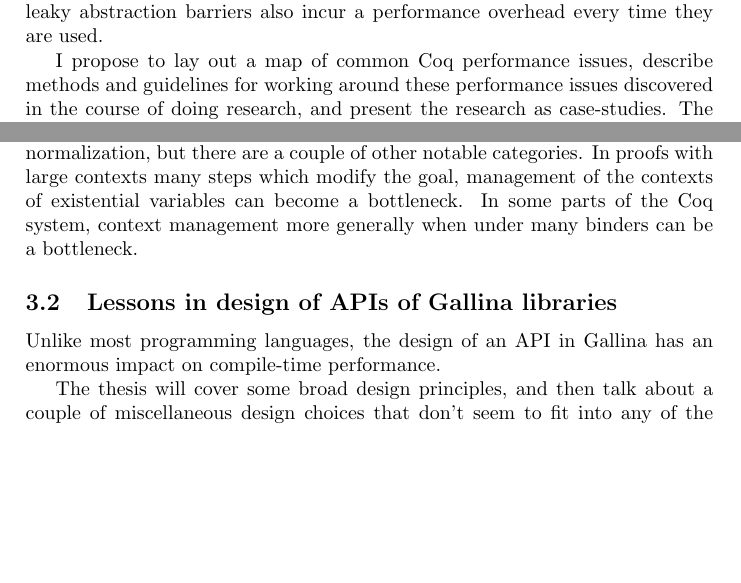
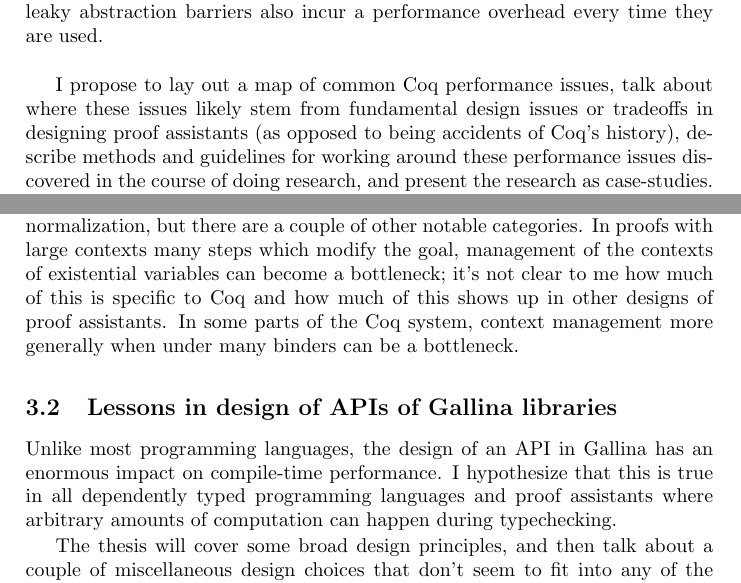
Before and after one commit to JasonGross/doctoral-thesis, a LaTeX thesis (jgross-thesis-proposal.tex): two parts of pages 11 and 13 of 17, joined at a grey line, cut so that both start at the same text, the shorter picture padded with empty space. Compiled offline with pdfLaTeX.

Commit message:
Minor updates to the thesis proposal to retarget the message
It should not be an engineering handbook, but targeted at researchers looking to design proof assistants or design tools or libraries within proof assistants.

```diff
--- a/jgross-thesis-proposal.tex
+++ b/jgross-thesis-proposal.tex
@@ -345,7 +345,7 @@ in Coq, you have to performance-optimize both the code and the types, simultaneo
 In most languages, leaky abstraction barriers cause pain only to the user;
 in Coq leaky abstraction barriers also incur a performance overhead every time they are used.
 
-I propose to lay out a map of common Coq performance issues, describe methods and guidelines for working around these performance issues discovered in the course of doing research, and present the research as case-studies.
+I propose to lay out a map of common Coq performance issues, talk about where these issues likely stem from fundamental design issues or tradeoffs in designing proof assistants (as opposed to being accidents of Coq's history), describe methods and guidelines for working around these performance issues discovered in the course of doing research, and present the research as case-studies.
 The primary case studies will be the formalization of category theory in Coq, a rudimentary parser-synthesizer, and the synthesis of efficient verified C code for field arithmetic used in cryptographic primitives.
 I will also present a novel way of performing reification, which is a method of constructing abstract syntax trees for terms, used for taking advantage of Coq's computation in employing verified proof procedures or code transformations within the context of larger proofs.
 Finally, I will present a verified tool developed in the course of research for replacing proof-producing rewriting and slow custom reduction strategies with a faster reflective method which combines normalization by evaluation with pattern matching complication for reflective rewriting.
@@ -411,12 +411,13 @@ Broadly, there are five sorts of things that result in slowness in Coq, all of w
 \end{itemize}
 
 Most of the bottlenecks fall into type checking, term building, unification, or normalization, but there are a couple of other notable categories.
-In proofs with large contexts many steps which modify the goal, management of the contexts of existential variables can become a bottleneck.
+In proofs with large contexts many steps which modify the goal, management of the contexts of existential variables can become a bottleneck; it's not clear to me how much of this is specific to Coq and how much of this shows up in other designs of proof assistants.
 In some parts of the Coq system, context management more generally when under many binders can be a bottleneck.
 
 \subsection{Lessons in design of APIs of Gallina libraries}
 
 Unlike most programming languages, the design of an API in Gallina has an enormous impact on compile-time performance.
+I hypothesize that this is true in all dependently typed programming languages and proof assistants where arbitrary amounts of computation can happen during typechecking.
 
 The thesis will cover some broad design principles, and then talk about a couple of miscellaneous design choices that don't seem to fit into any of the design patterns we describe.
 
```
